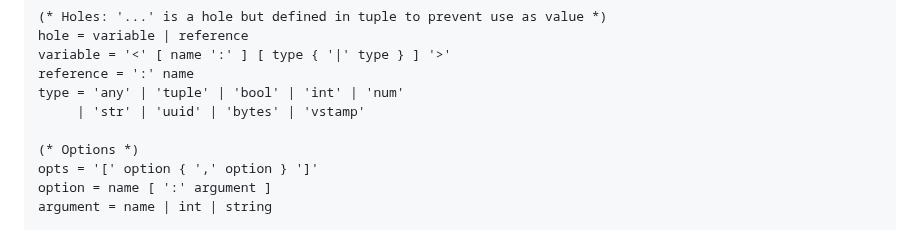
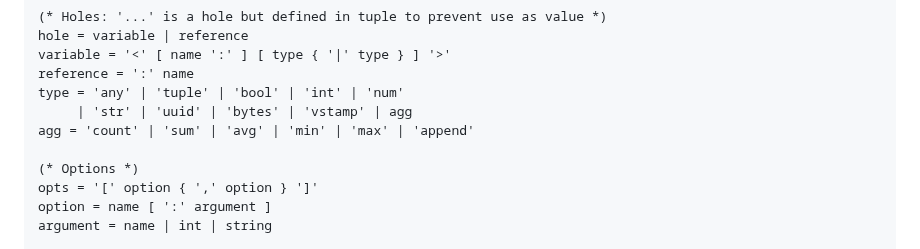
Before and after one commit to janderland/fql, a Markdown page: docs/index.md, the part around the change. Drawn GitHub-style.

Commit message:
Add aggregate pseudo types rule to complete grammar

```diff
--- a/docs/index.md
+++ b/docs/index.md
@@ -1145,7 +1145,8 @@ hole = variable | reference
 variable = '<' [ name ':' ] [ type { '|' type } ] '>'
 reference = ':' name
 type = 'any' | 'tuple' | 'bool' | 'int' | 'num'
-     | 'str' | 'uuid' | 'bytes' | 'vstamp'
+     | 'str' | 'uuid' | 'bytes' | 'vstamp' | agg
+agg = 'count' | 'sum' | 'avg' | 'min' | 'max' | 'append'
 
 (* Options *)
 opts = '[' option { ',' option } ']'
```
